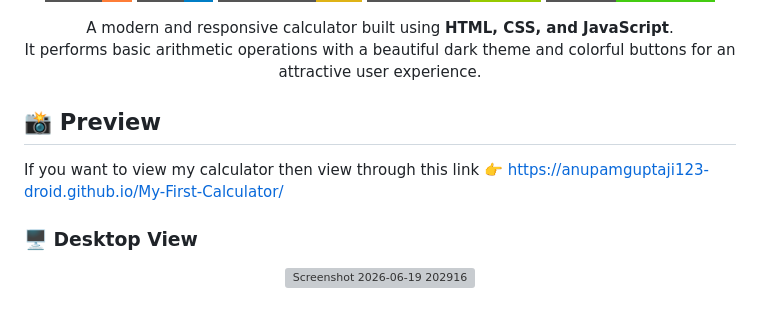
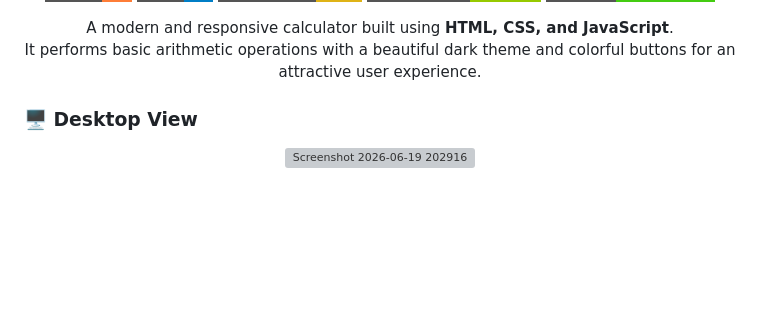
Before and after one commit to anupamguptaji123-droid/My-First-Calculator, a Markdown page: README.md, the part around the change. GitHub-like rendering; badges without logos; blank space fills up the shorter version; grey boxes are pictures that could not be loaded.

```diff
--- a/README.md
+++ b/README.md
@@ -15,8 +15,6 @@ It performs basic arithmetic operations with a beautiful dark theme and colorful
 </div>
 
 
-## 📸 Preview
-If you want to view my calculator then view through this link 👉 https://anupamguptaji123-droid.github.io/My-First-Calculator/
 
 ### 🖥 Desktop View
 
```
